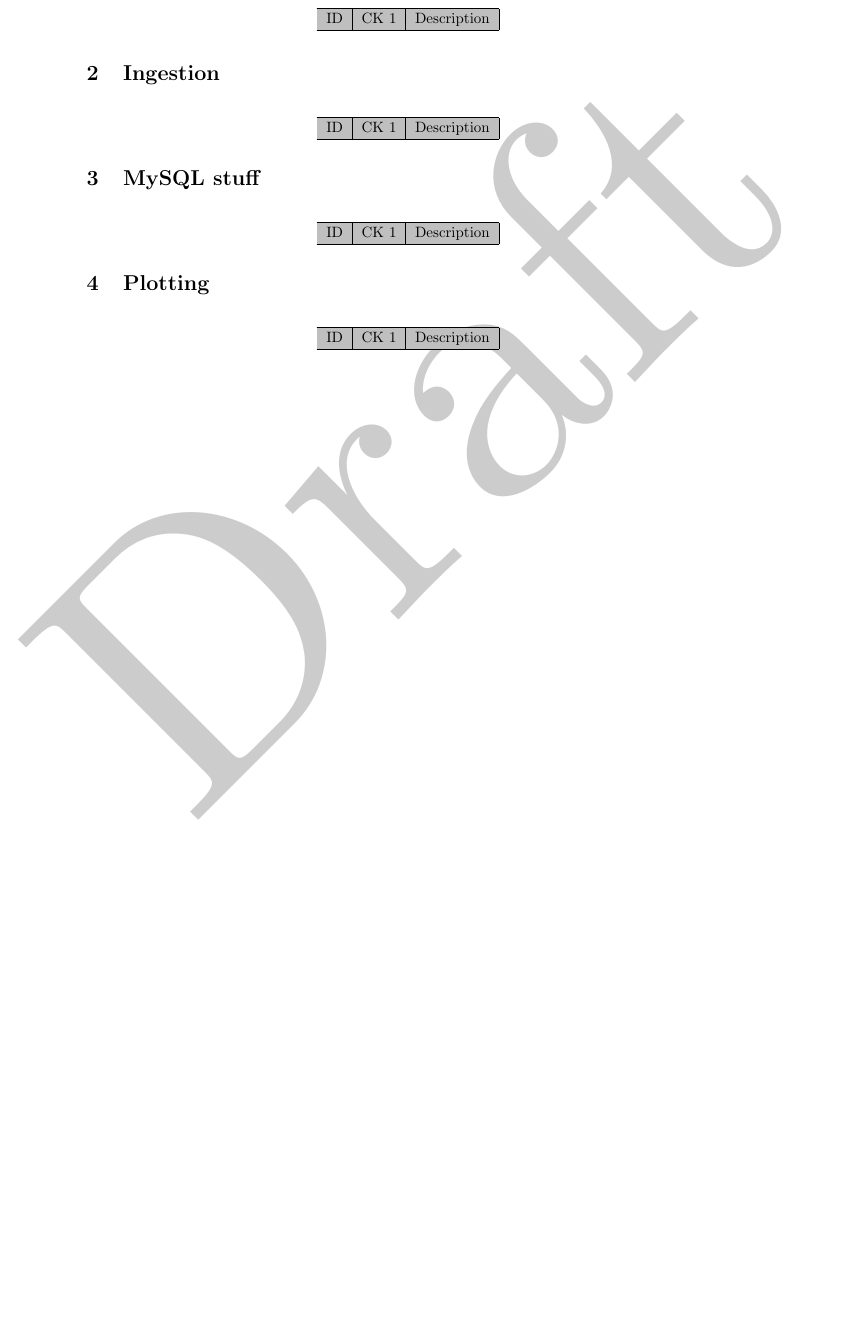
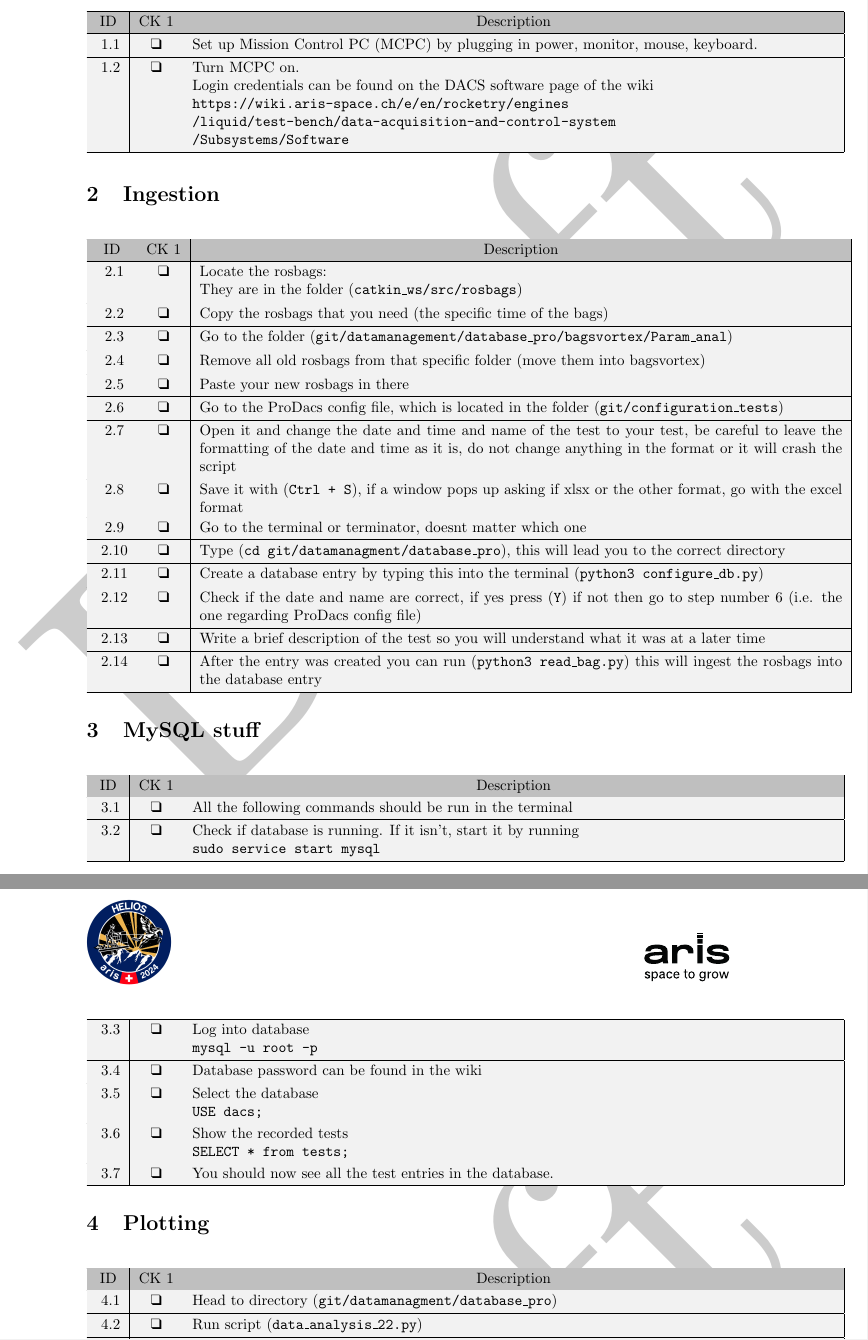
Before and after one commit to aris-space/hephaestus-procedures, a LaTeX document (src/dacs-sw/database-ingestion/main.tex, which reads src/dacs-sw/database-ingestion/sections/ingestion.tex, src/dacs-sw/database-ingestion/sections/installation.tex, src/dacs-sw/database-ingestion/sections/mysql.tex): part of page 2 of 3 before the commit and two parts of pages 2 and 3 of 4 after it, the two joined at a grey line, cut so that both start at the same text, the shorter picture padded with empty space. Compiled offline with pdfLaTeX.

Commit message:
feat(docs): Add procedure for DACS SW database ingestion (#46)
Co-authored-by: dpoluyanov <dpoluyanov@student.ethz.ch>

```diff
--- a/src/dacs-sw/database-ingestion/sections/ingestion.tex
+++ b/src/dacs-sw/database-ingestion/sections/ingestion.tex
@@ -6,4 +6,63 @@
   \hline
   \rowcolor{tableHeaderColor}
   ID & CK 1 & Description \\ \hline
+
+  \procedureItem{
+    Locate the rosbags:
+  \\
+    They are in the folder (\texttt{catkin\_ws/src/rosbags})
+  }
+
+  \procedureItem{
+    Copy the rosbags that you need (the specific time of the bags)
+  }
+
+  \procedureItem{
+    Go to the folder (\texttt{git/datamanagement/database\_pro/bagsvortex/Param\_anal})
+  }
+
+  \procedureItem{
+    Remove all old rosbags from that specific folder (move them into bagsvortex)
+  }
+
+  \procedureItem{
+    Paste your new rosbags in there
+  }
+
+  \procedureItem{
+    Go to the ProDacs config file, which is located in the folder (\texttt{git/configuration\_tests})
+  }
+
+  \procedureItem{
+    Open it and change the date and time and name of the test to your test, be careful to leave the formatting of the date and time as it is, do not change anything in the format or it will crash the script
+  }
+
+  \procedureItem{
+    Save it with (\texttt{Ctrl + S}), if a window pops up asking if xlsx or the other format, go with the excel format
+  }
+
+  \procedureItem{
+    Go to the terminal or terminator, doesnt matter which one
+  }
+
+  \procedureItem{
+    Type (\texttt{cd git/datamanagment/database\_pro}), this will lead you to the correct directory
+  }
+
+  \procedureItem{
+    Create a database entry by typing this into the terminal (\texttt{python3 configure\_db.py})
+  }
+
+  \procedureItem{
+    Check if the date and name are correct, if yes press (\texttt{Y}) if not then go to step number 6 (i.e. the one regarding ProDacs config file)
+  }
+
+  \procedureItem{
+    Write a brief description of the test so you will understand what it was at a later time
+  }
+
+  \procedureItem{
+    After the entry was created you can run (\texttt{python3 read\_bag.py}) this will ingest the rosbags into the database entry
+  }
+
 \end{tabularx}
--- a/src/dacs-sw/database-ingestion/sections/installation.tex
+++ b/src/dacs-sw/database-ingestion/sections/installation.tex
@@ -6,4 +6,16 @@
   \hline
   \rowcolor{tableHeaderColor}
   ID & CK 1 & Description                                  \\ \hline
+
+  \procedureItem{
+    Set up Mission Control PC (MCPC) by plugging in power, monitor, mouse, keyboard.
+  }
+
+  \procedureItem{
+    Turn MCPC on.
+  \\
+    Login credentials can be found on the DACS software page of the wiki
+  \\
+  \texttt{https://wiki.aris-space.ch/e/en/rocketry/engines \\/liquid/test-bench/data-acquisition-and-control-system\\/Subsystems/Software}
+  }
 \end{tabularx}
--- a/src/dacs-sw/database-ingestion/sections/mysql.tex
+++ b/src/dacs-sw/database-ingestion/sections/mysql.tex
@@ -6,4 +6,39 @@
   \hline
   \rowcolor{tableHeaderColor}
   ID & CK 1 & Description \\ \hline
+  \procedureItem{
+    All the following commands should be run in the terminal
+  }
+
+  \procedureItem{
+    Check if database is running. If it isn't, start it by running
+  \\
+    \texttt{sudo service start mysql}
+  }
+
+  \procedureItem{
+    Log into database
+  \\
+    \texttt{mysql -u root -p}
+  }
+
+  \procedureItem{
+    Database password can be found in the wiki
+  }
+
+  \procedureItem{
+    Select the database
+  \\
+    \texttt{USE dacs;}
+  }
+
+  \procedureItem{
+    Show the recorded tests
+  \\
+    \texttt{SELECT * from tests;}
+  }
+
+  \procedureItem{
+    You should now see all the test entries in the database.
+  }
 \end{tabularx}
--- a/src/dacs-sw/database-ingestion/sections/plotting.tex
+++ b/src/dacs-sw/database-ingestion/sections/plotting.tex
@@ -6,4 +6,13 @@
   \hline
   \rowcolor{tableHeaderColor}
   ID & CK 1 & Description \\ \hline
+  \procedureItem{
+    Head to directory (\texttt{git/datamanagment/database\_pro})
+  }
+  \procedureItem{
+    Run script (\texttt{data\_analysis\_22.py})
+  }
+  \procedureItem{
+    Follow the instructions
+  }
 \end{tabularx}
--- a/src/dacs-sw/database-ingestion/sections/required-tools.tex
+++ b/src/dacs-sw/database-ingestion/sections/required-tools.tex
@@ -3,3 +3,4 @@
   \hline
   \rowcolor{tableHeaderColor}
   Check & Amount & Description \\ \hline
+  \checklistItem{1}{Mission Control PC}
```
Also changed, not shown: src/dacs-sw/database-ingestion/sections/notes.tex (+1 -1 lines), src/dacs-sw/database-ingestion/sections/operation-description.tex (+1 -1 lines), src/dacs-sw/database-ingestion/sections/required-tools.tex (6 more changed lines).
